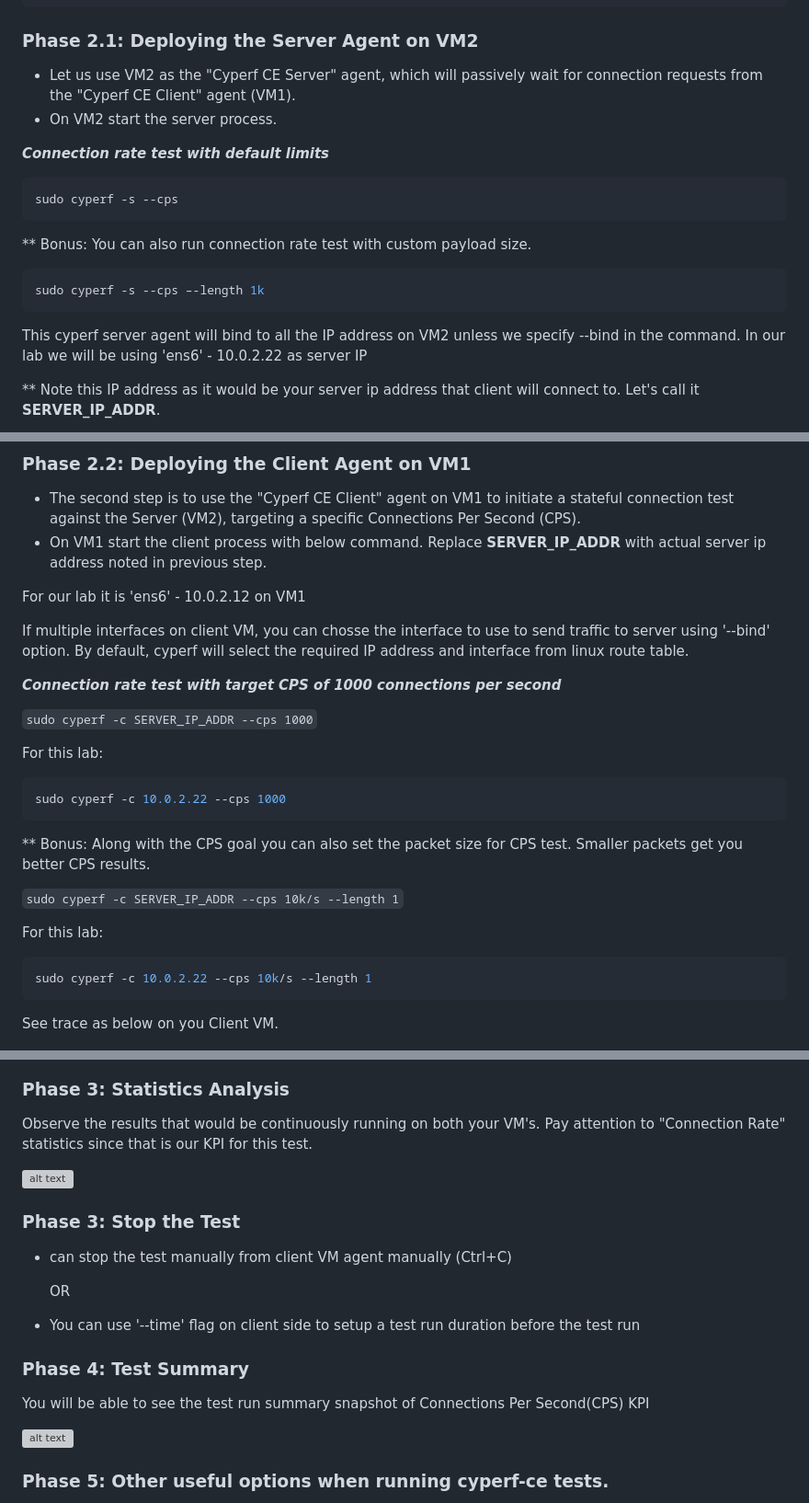
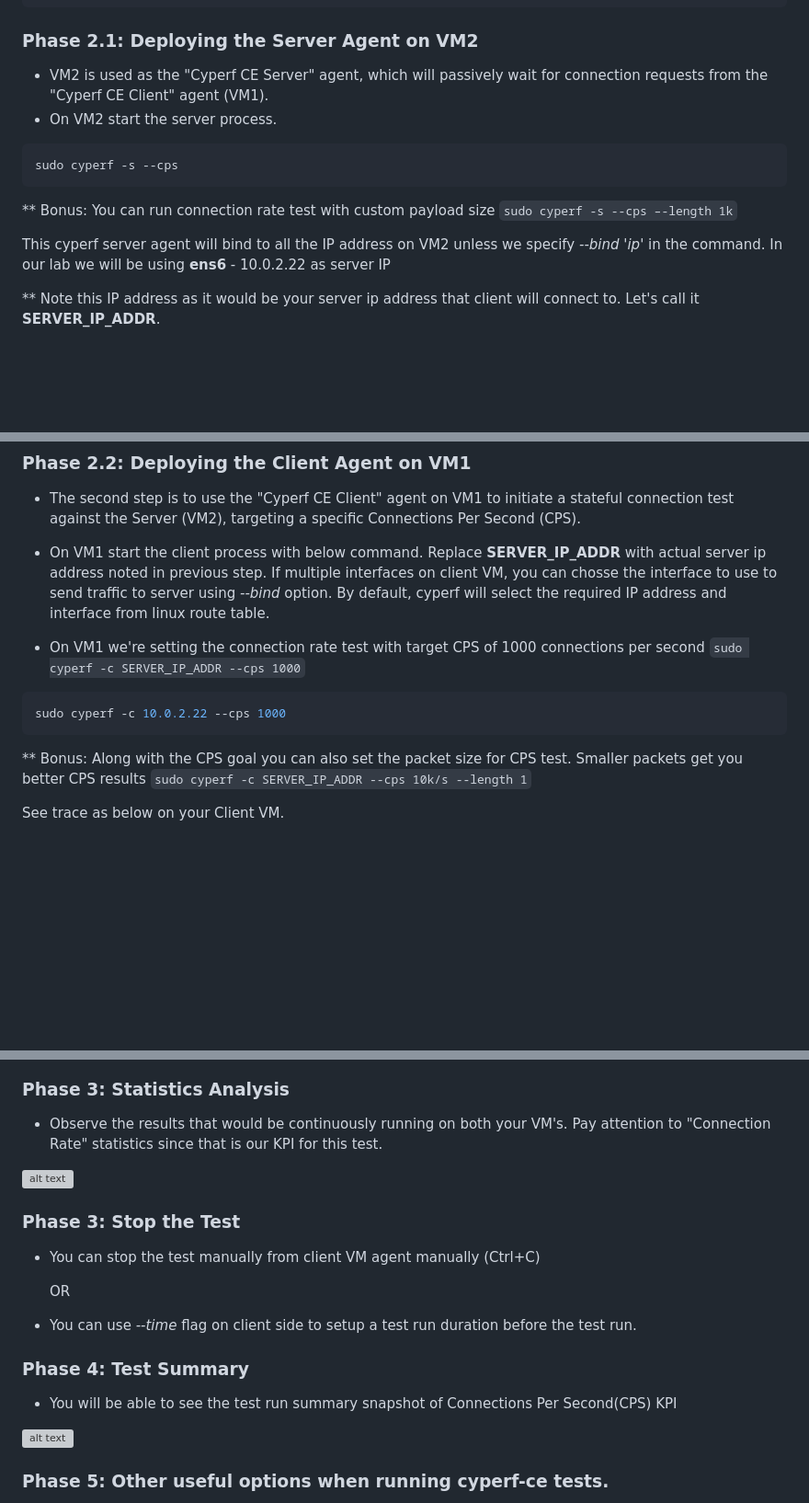
Before and after one commit to open-traffic-generator/ac4-workshop, a Markdown page: lab-05/README.md, 3 parts joined by grey strips. Shown at 92% size. Rendered like a GitHub page; blank space fills up the shorter version; grey boxes are pictures that could not be loaded.

````diff
--- a/lab-05/README.md
+++ b/lab-05/README.md
@@ -38,23 +30,16 @@ chmod +x setup_cyperf_on_agent.sh
 
 ### Phase 2.1: Deploying the Server Agent on VM2
 
-- Let us use VM2 as the "Cyperf CE Server" agent, which will passively wait for connection requests from the "Cyperf CE Client" agent (VM1).
+- VM2 is used as the "Cyperf CE Server" agent, which will passively wait for connection requests from the "Cyperf CE Client" agent (VM1).
 - On VM2 start the server process.
-
-***Connection rate test with default limits***
 
 ```bash
 sudo cyperf -s --cps
 ```
 
-** Bonus: You can also run connection rate test with custom payload size.
+** Bonus: You can run connection rate test with custom payload size `sudo cyperf -s --cps –-length 1k`
 
-
-```bash
-sudo cyperf -s --cps –-length 1k
-```
-
-This cyperf server agent will bind to all the IP address on VM2 unless we specify --bind <ip> in the command.  In our lab we will be using 'ens6' - 10.0.2.22 as server IP
+This cyperf server agent will bind to all the IP address on VM2 unless we specify *--bind 'ip'* in the command.  In our lab we will be using **ens6** - 10.0.2.22 as server IP
 
 ** Note this IP address as it would be your server ip address that client will connect to. Let's call it **SERVER_IP_ADDR**.
 
@@ -67,57 +52,40 @@ You can explore various options and their explanations at [Cyperf Options](https
 ### Phase 2.2: Deploying the Client Agent on VM1
 
 - The second step is to use the "Cyperf CE Client" agent on VM1 to initiate a stateful connection test against the Server (VM2), targeting a specific Connections Per Second (CPS).
-- On VM1 start the client process with below command. Replace **SERVER_IP_ADDR** with actual server ip address noted in previous step.
+- On VM1 start the client process with below command. Replace **SERVER_IP_ADDR** with actual server ip address noted in previous step. If multiple interfaces on client VM, you can chosse the interface to use to send traffic to server using *--bind* option. By default, cyperf will select the required IP address and interface from linux route table.
 
-For our lab it is 'ens6' - 10.0.2.12 on VM1
+- On VM1 we're setting the connection rate test with target CPS of 1000 connections per second `sudo cyperf -c SERVER_IP_ADDR --cps 1000`
 
-If multiple interfaces on client VM, you can chosse the interface to use to send traffic to server using '--bind' option. By default, cyperf will select the required IP address and interface from linux route table.
-
-***Connection rate test with target CPS of 1000 connections per second***
-
-`
-sudo cyperf -c SERVER_IP_ADDR --cps 1000
-`
-
-For this lab:
 ```bash
 sudo cyperf -c 10.0.2.22 --cps 1000
 ```
 
-** Bonus: Along with the CPS goal you can also set the packet size for CPS test. Smaller packets get you better CPS results.
+** Bonus: Along with the CPS goal you can also set the packet size for CPS test. Smaller packets get you better CPS results `sudo cyperf -c SERVER_IP_ADDR --cps 10k/s --length 1`
 
-`
-sudo cyperf -c SERVER_IP_ADDR --cps 10k/s --length 1
-`
 
-For this lab:
-```bash
-sudo cyperf -c 10.0.2.22 --cps 10k/s --length 1
-```
-
-See trace as below on you Client VM.
+See trace as below on your Client VM.
 
 ![alt text](../Docs/images/lab-05/lab5-4.png)
 
 
 ### Phase 3: Statistics Analysis
 
-Observe the results that would be continuously running on both your VM's. Pay attention to "Connection Rate" statistics since that is our KPI for this test.
+- Observe the results that would be continuously running on both your VM's. Pay attention to "Connection Rate" statistics since that is our KPI for this test.
 
 ![alt text](../Docs/images/lab-05/lab5-3.png)
 
 ### Phase 3: Stop the Test
 
-- can stop the test manually from client VM agent manually (Ctrl+C)
+- You can stop the test manually from client VM agent manually (Ctrl+C)
 
   OR
 
-- You can use '--time' flag on client side to setup a test run duration before the test run
+- You can use *--time* flag on client side to setup a test run duration before the test run.
 
 
 ### Phase 4: Test Summary
 
-You will be able to see the test run summary snapshot of Connections Per Second(CPS) KPI
+- You will be able to see the test run summary snapshot of Connections Per Second(CPS) KPI
 
 ![alt text](../Docs/images/lab-05/lab5-5.png)
 
````
Also changed, not shown: other parts of lab-05/README.md (+22 -40 lines), README.md (+2 -2 lines), lab-06/README.md (+3 -3 lines), Docs/images/lab-05/lab5-10.png, Docs/images/lab-05/lab5-13.png (added), Docs/images/lab-05/lab5-14.png (added), Docs/images/lab-05/lab5-8.png, 1 other file.
